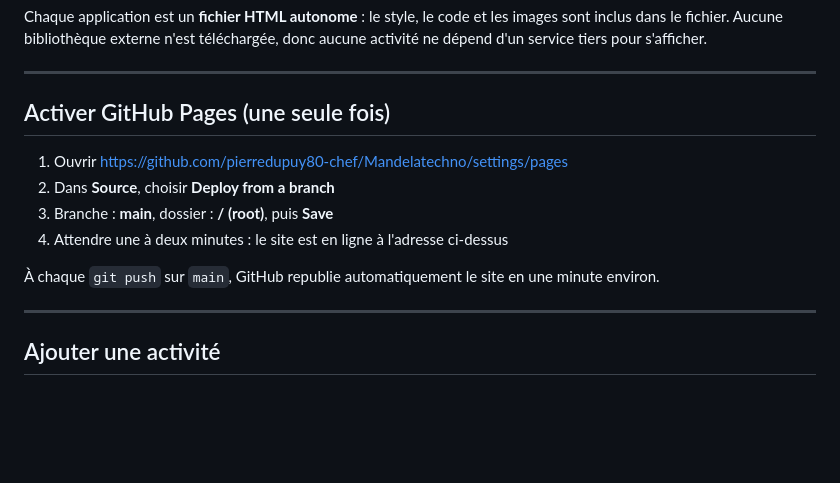
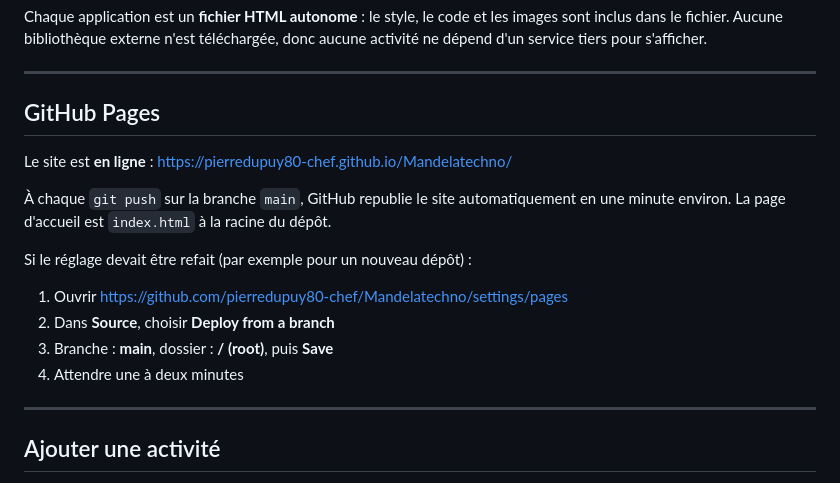
Before and after one commit to pierredupuy80-chef/Mandelatechno, a Markdown page: README.md, the part around the change. GitHub-like rendering; blank space fills up the shorter version.

Commit message:
README : le site est en ligne, Pages est actif
Ajoute aussi le resultat des verifications faites sur l'adresse HTTPS publique :
parcours eleve, barre collante, localStorage, zoom iOS, cibles tactiles.

```diff
--- a/README.md
+++ b/README.md
@@ -24,14 +24,19 @@ ne dépend d'un service tiers pour s'afficher.
 
 ---
 
-## Activer GitHub Pages (une seule fois)
+## GitHub Pages
+
+Le site est **en ligne** : <https://pierredupuy80-chef.github.io/Mandelatechno/>
+
+À chaque `git push` sur la branche `main`, GitHub republie le site automatiquement en une
+minute environ. La page d'accueil est `index.html` à la racine du dépôt.
+
+Si le réglage devait être refait (par exemple pour un nouveau dépôt) :
 
 1. Ouvrir <https://github.com/pierredupuy80-chef/Mandelatechno/settings/pages>
 2. Dans **Source**, choisir **Deploy from a branch**
 3. Branche : **main**, dossier : **/ (root)**, puis **Save**
-4. Attendre une à deux minutes : le site est en ligne à l'adresse ci-dessus
-
-À chaque `git push` sur `main`, GitHub republie automatiquement le site en une minute environ.
+4. Attendre une à deux minutes
 
 ---
 
```
